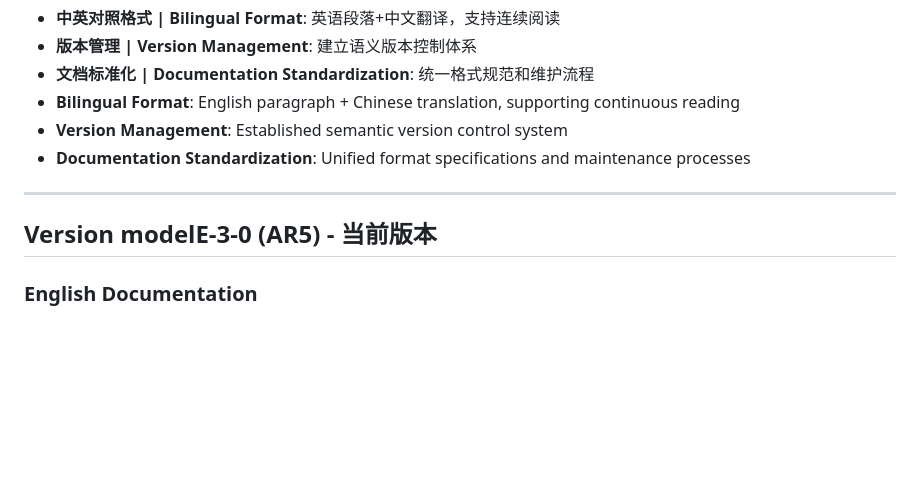
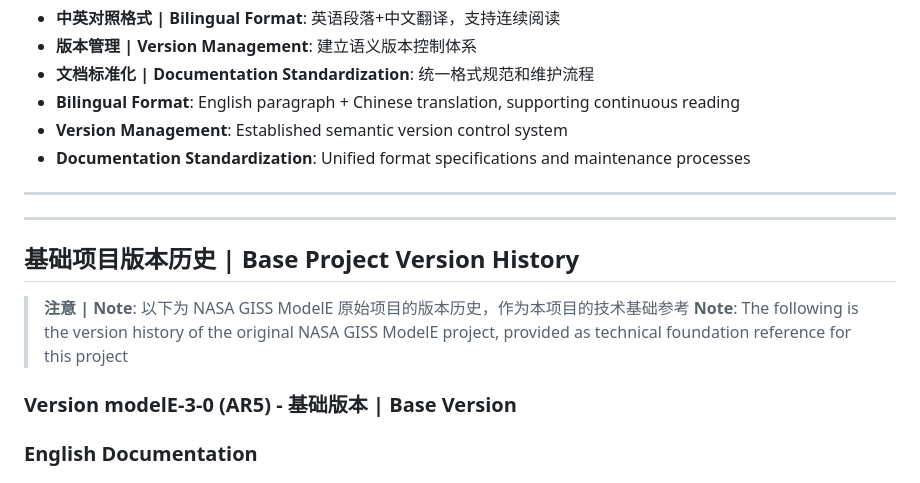
Before and after one commit to Lazenca-Liqiuqi/modelE2.1.2_Lazenca, a Markdown page: CHANGELOG.md, the part around one of its changes. Drawn GitHub-style; blank space fills up the shorter version.

```diff
--- a/CHANGELOG.md
+++ b/CHANGELOG.md
@@ -50,7 +54,13 @@
 
 ---
 
-## Version modelE-3-0 (AR5) - 当前版本
+---
+
+## 基础项目版本历史 | Base Project Version History
+> **注意 | Note**: 以下为 NASA GISS ModelE 原始项目的版本历史，作为本项目的技术基础参考
+> **Note**: The following is the version history of the original NASA GISS ModelE project, provided as technical foundation reference for this project
+
+### Version modelE-3-0 (AR5) - 基础版本 | Base Version
 
 ### English Documentation
 Changes from modelE (AR4) to modelE (AR5)
```
Also changed, not shown: other parts of CHANGELOG.md (+38 -6 lines), CLAUDE.md (+5 -2 lines).
